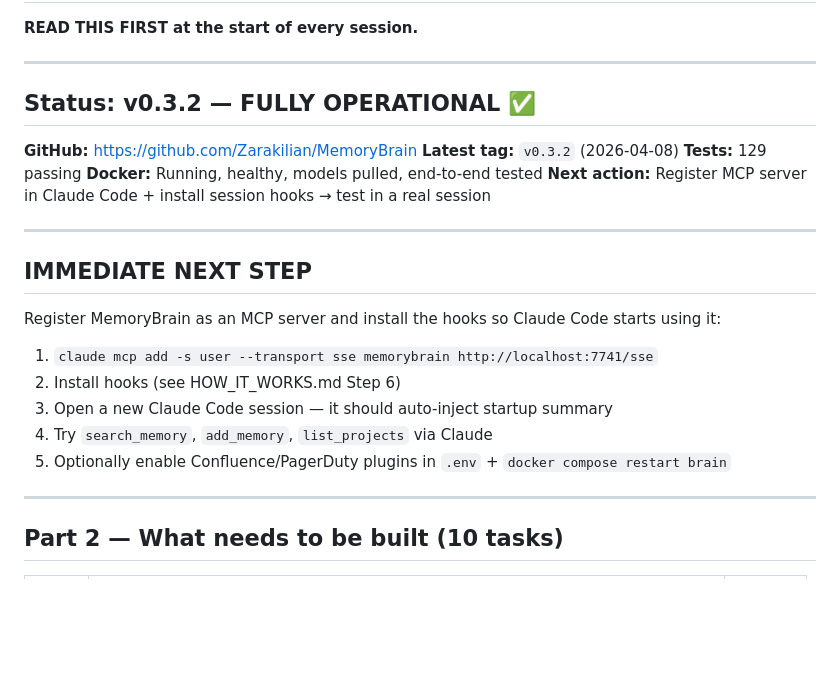
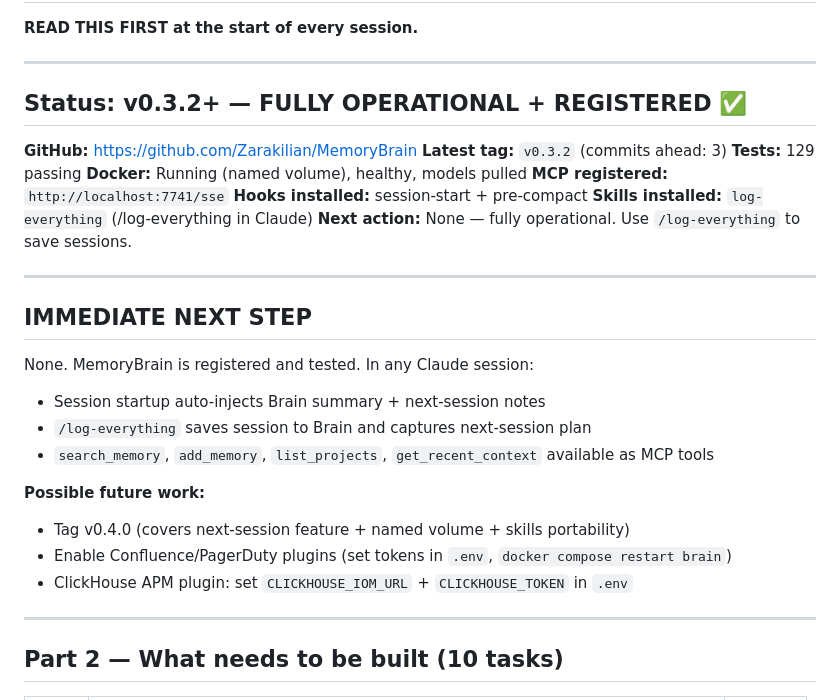
Before and after one commit to Zarakilian/MemoryBrain, a Markdown page: PROGRESS_LOG.md, the part around one of its changes. Rendered like a GitHub page; blank space fills up the shorter version.

```diff
--- a/PROGRESS_LOG.md
+++ b/PROGRESS_LOG.md
@@ -4,25 +4,30 @@
 
 ---
 
-## Status: v0.3.2 — FULLY OPERATIONAL ✅
+## Status: v0.3.2+ — FULLY OPERATIONAL + REGISTERED ✅
 
 **GitHub:** https://github.com/Zarakilian/MemoryBrain
-**Latest tag:** `v0.3.2` (2026-04-08)
+**Latest tag:** `v0.3.2` (commits ahead: 3)
 **Tests:** 129 passing
-**Docker:** Running, healthy, models pulled, end-to-end tested
-**Next action:** Register MCP server in Claude Code + install session hooks → test in a real session
+**Docker:** Running (named volume), healthy, models pulled
+**MCP registered:** `http://localhost:7741/sse`
+**Hooks installed:** session-start + pre-compact
+**Skills installed:** `log-everything` (/log-everything in Claude)
+**Next action:** None — fully operational. Use `/log-everything` to save sessions.
 
 ---
 
 ## IMMEDIATE NEXT STEP
 
-Register MemoryBrain as an MCP server and install the hooks so Claude Code starts using it:
+None. MemoryBrain is registered and tested. In any Claude session:
+- Session startup auto-injects Brain summary + next-session notes
+- `/log-everything` saves session to Brain and captures next-session plan
+- `search_memory`, `add_memory`, `list_projects`, `get_recent_context` available as MCP tools
 
-1. `claude mcp add -s user --transport sse memorybrain http://localhost:7741/sse`
-2. Install hooks (see HOW_IT_WORKS.md Step 6)
-3. Open a new Claude Code session — it should auto-inject startup summary
-4. Try `search_memory`, `add_memory`, `list_projects` via Claude
-5. Optionally enable Confluence/PagerDuty plugins in `.env` + `docker compose restart brain`
+**Possible future work:**
+- Tag v0.4.0 (covers next-session feature + named volume + skills portability)
+- Enable Confluence/PagerDuty plugins (set tokens in `.env`, `docker compose restart brain`)
+- ClickHouse APM plugin: set `CLICKHOUSE_IOM_URL` + `CLICKHOUSE_TOKEN` in `.env`
 
 ---
 
```
Also changed, not shown: other parts of PROGRESS_LOG.md (+23 -0 lines).
